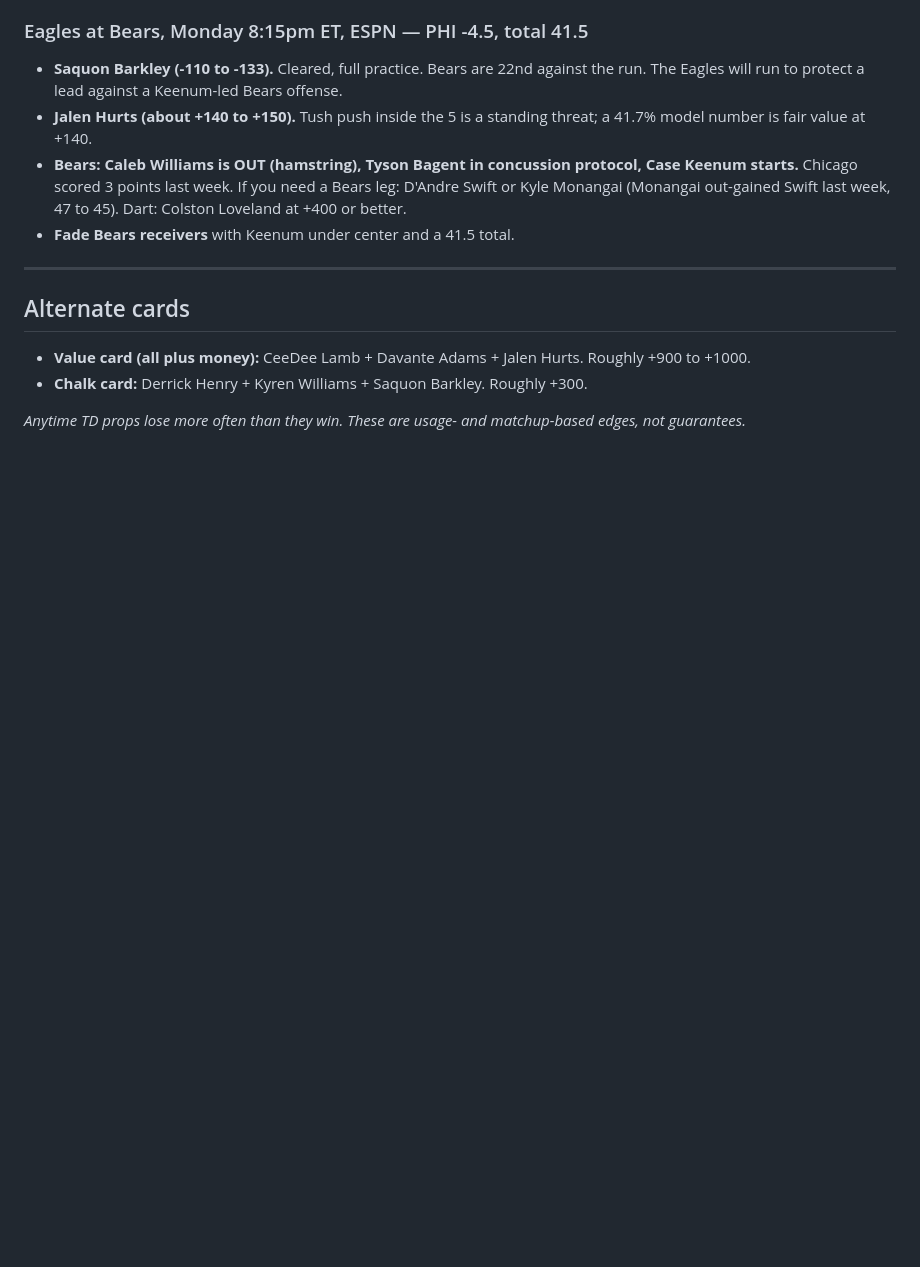
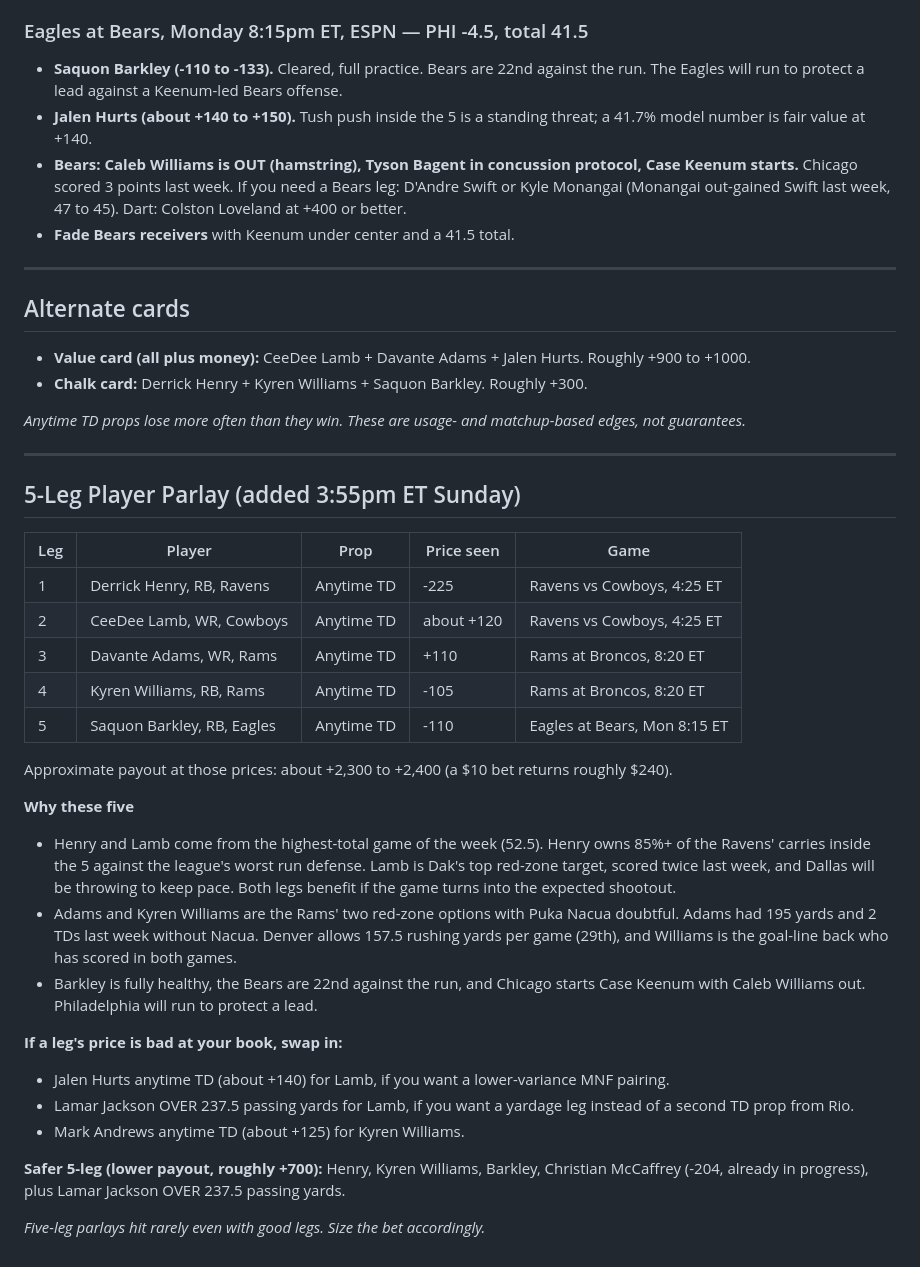
Before and after one commit to alexlocalwebdev-blip/claud, a Markdown page: NFL_ANYTIME_TD_WEEK3.md, the part around the change. Rendered like a GitHub page; blank space fills up the shorter version.

Commit message:
Add 5-leg NFL player parlay to Week 3 card
Co-Authored-By: Claude Fable 5.1 <noreply@anthropic.com>
Claude-Session: https://claude.ai/code/session_01CHnwCCgCo7QzxbHqDBsHzf

```diff
--- a/NFL_ANYTIME_TD_WEEK3.md
+++ b/NFL_ANYTIME_TD_WEEK3.md
@@ -63,3 +63,31 @@ Approximate payout at those prices: about +480 on three legs.
 - **Chalk card:** Derrick Henry + Kyren Williams + Saquon Barkley. Roughly +300.
 
 *Anytime TD props lose more often than they win. These are usage- and matchup-based edges, not guarantees.*
+
+---
+
+## 5-Leg Player Parlay (added 3:55pm ET Sunday)
+
+| Leg | Player | Prop | Price seen | Game |
+|-----|--------|------|-----------|------|
+| 1 | Derrick Henry, RB, Ravens | Anytime TD | -225 | Ravens vs Cowboys, 4:25 ET |
+| 2 | CeeDee Lamb, WR, Cowboys | Anytime TD | about +120 | Ravens vs Cowboys, 4:25 ET |
+| 3 | Davante Adams, WR, Rams | Anytime TD | +110 | Rams at Broncos, 8:20 ET |
+| 4 | Kyren Williams, RB, Rams | Anytime TD | -105 | Rams at Broncos, 8:20 ET |
+| 5 | Saquon Barkley, RB, Eagles | Anytime TD | -110 | Eagles at Bears, Mon 8:15 ET |
+
+Approximate payout at those prices: about +2,300 to +2,400 (a $10 bet returns roughly $240).
+
+**Why these five**
+- Henry and Lamb come from the highest-total game of the week (52.5). Henry owns 85%+ of the Ravens' carries inside the 5 against the league's worst run defense. Lamb is Dak's top red-zone target, scored twice last week, and Dallas will be throwing to keep pace. Both legs benefit if the game turns into the expected shootout.
+- Adams and Kyren Williams are the Rams' two red-zone options with Puka Nacua doubtful. Adams had 195 yards and 2 TDs last week without Nacua. Denver allows 157.5 rushing yards per game (29th), and Williams is the goal-line back who has scored in both games.
+- Barkley is fully healthy, the Bears are 22nd against the run, and Chicago starts Case Keenum with Caleb Williams out. Philadelphia will run to protect a lead.
+
+**If a leg's price is bad at your book, swap in:**
+- Jalen Hurts anytime TD (about +140) for Lamb, if you want a lower-variance MNF pairing.
+- Lamar Jackson OVER 237.5 passing yards for Lamb, if you want a yardage leg instead of a second TD prop from Rio.
+- Mark Andrews anytime TD (about +125) for Kyren Williams.
+
+**Safer 5-leg (lower payout, roughly +700):** Henry, Kyren Williams, Barkley, Christian McCaffrey (-204, already in progress), plus Lamar Jackson OVER 237.5 passing yards.
+
+*Five-leg parlays hit rarely even with good legs. Size the bet accordingly.*
```
